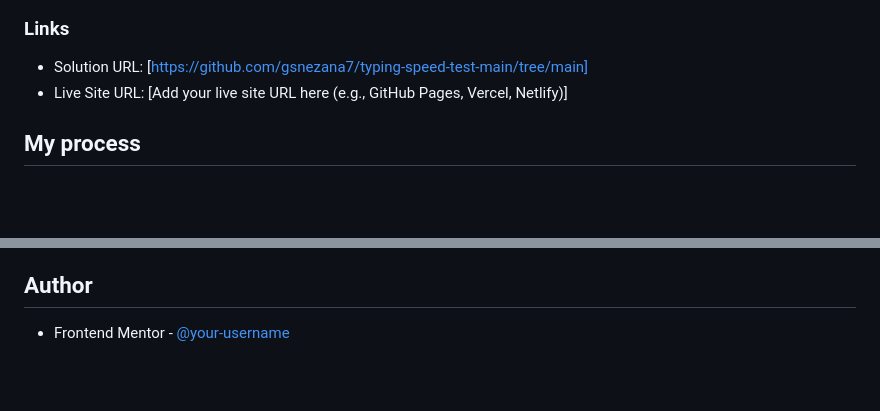
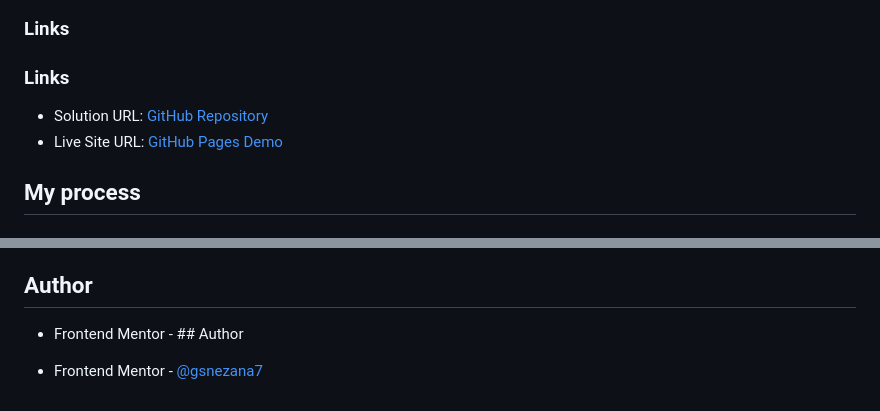
Before and after one commit to G-Snezana7/typing-speed-test-main, a Markdown page: README.md, 2 parts joined by grey strips. Drawn GitHub-style; blank space fills up the shorter version.

Commit message:
docs: update author profile link

```diff
--- a/README.md
+++ b/README.md
@@ -36,8 +36,10 @@ Users should be able to:
 
 ### Links
 
-- Solution URL: [https://github.com/gsnezana7/typing-speed-test-main/tree/main]
-- Live Site URL: [Add your live site URL here (e.g., GitHub Pages, Vercel, Netlify)]
+### Links
+
+- Solution URL: [GitHub Repository](https://github.com/gsnezana7/typing-speed-test-main)
+- Live Site URL: [GitHub Pages Demo](https://gsnezana7.github.io/typing-speed-test-main/)
 
 ## My process
 
@@ -100,4 +102,6 @@ In future updates, I plan to:
 
 ## Author
 
-- Frontend Mentor - [@your-username](https://frontendmentor.io)
+- Frontend Mentor - ## Author
+
+- Frontend Mentor - [@gsnezana7](https://www.frontendmentor.io/profile/gsnezana7)
```
